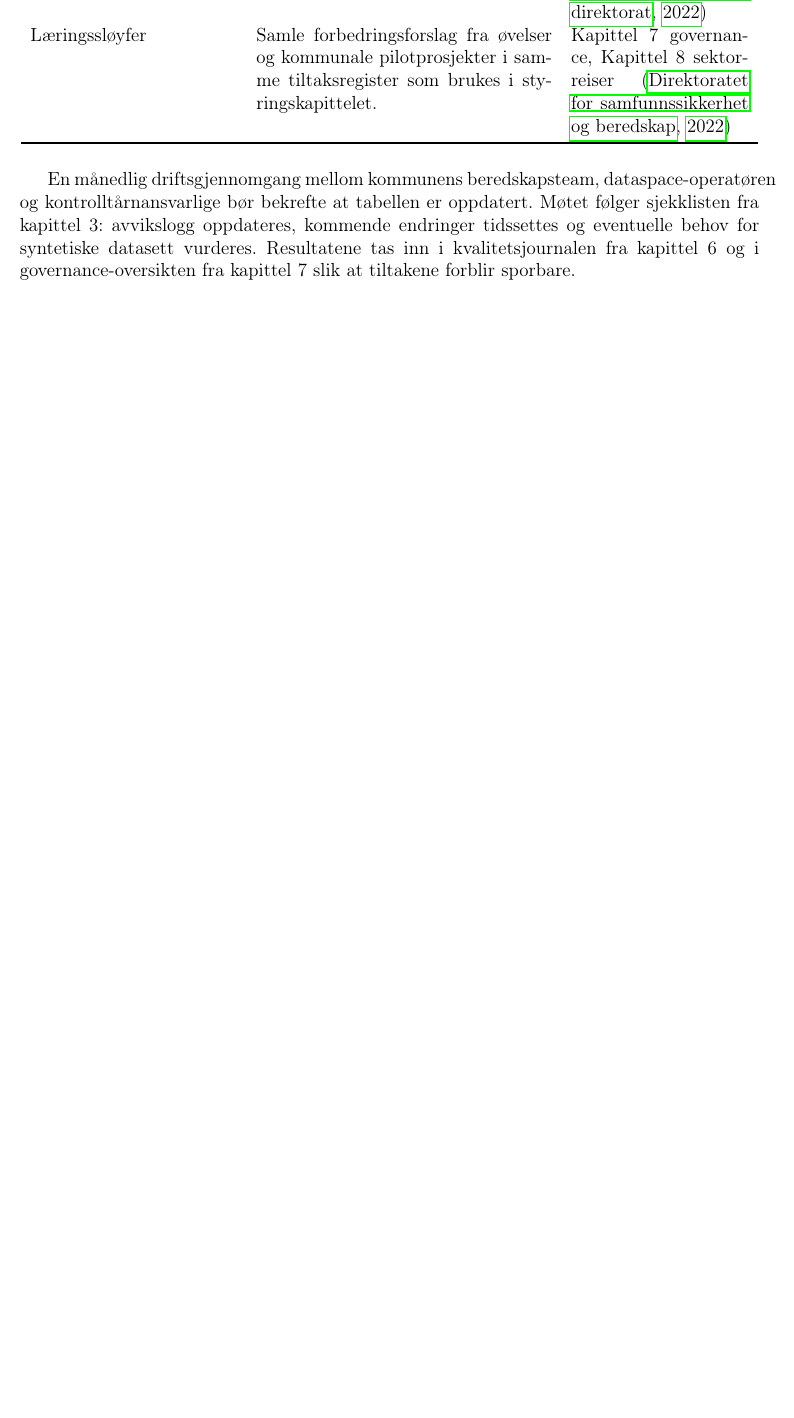
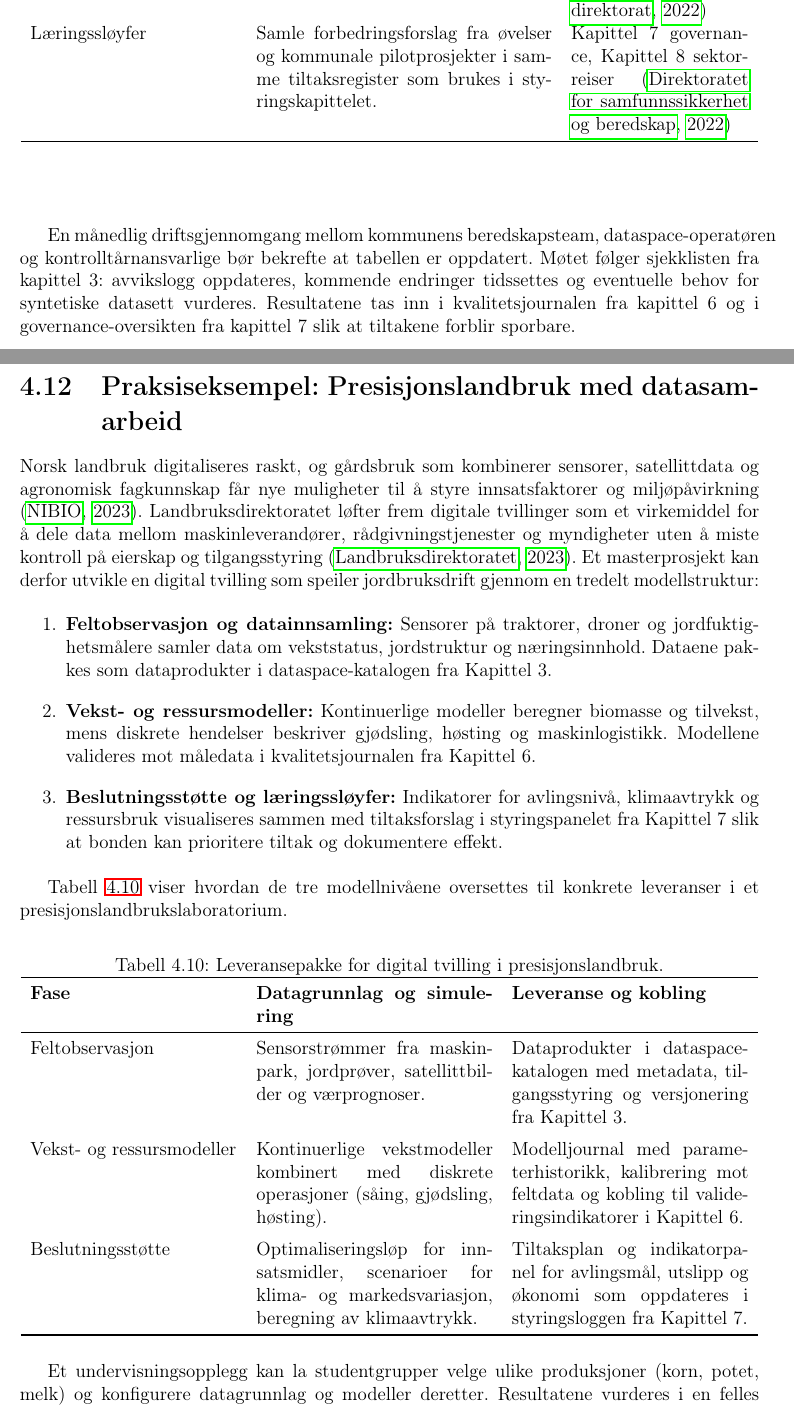
Before and after one commit to Nettking/roborepo, a LaTeX thesis (books/digitaltvilling_masterbok/main.tex, which reads books/digitaltvilling_masterbok/chapters/kapittel04-simulering.tex): part of page 82 of 250 before the commit and two parts of pages 82 and 83 of 252 after it, the two joined at a grey line, cut so that both start at the same text, the shorter picture padded with empty space. Compiled offline with pdfLaTeX.

Commit message:
Add presisjonslandbruk case to simulation chapter

```diff
--- a/books/digitaltvilling_masterbok/chapters/kapittel04-simulering.tex
+++ b/books/digitaltvilling_masterbok/chapters/kapittel04-simulering.tex
@@ -427,6 +427,36 @@ For å gjøre koblingen eksplisitt bør laboratoriet driftes med samme styringsm
 
 En månedlig driftsgjennomgang mellom kommunens beredskapsteam, dataspace-operatøren og kontrolltårnansvarlige bør bekrefte at tabellen er oppdatert. Møtet følger sjekklisten fra kapittel~3: avvikslogg oppdateres, kommende endringer tidssettes og eventuelle behov for syntetiske datasett vurderes. Resultatene tas inn i kvalitetsjournalen fra kapittel~6 og i governance-oversikten fra kapittel~7 slik at tiltakene forblir sporbare.
 
+\section{Praksiseksempel: Presisjonslandbruk med datasamarbeid}
+Norsk landbruk digitaliseres raskt, og gårdsbruk som kombinerer sensorer, satellittdata og agronomisk fagkunnskap får nye muligheter til å styre innsatsfaktorer og miljøpåvirkning \citep{nibio2023dataflyt}. Landbruksdirektoratet løfter frem digitale tvillinger som et virkemiddel for å dele data mellom maskinleverandører, rådgivningstjenester og myndigheter uten å miste kontroll på eierskap og tilgangsstyring \citep{landbruksdir2023digitalisering}. Et masterprosjekt kan derfor utvikle en digital tvilling som speiler jordbruksdrift gjennom en tredelt modellstruktur:
+
+\begin{enumerate}
+    \item \textbf{Feltobservasjon og datainnsamling:} Sensorer på traktorer, droner og jordfuktighetsmålere samler data om vekststatus, jordstruktur og næringsinnhold. Dataene pakkes som dataprodukter i dataspace-katalogen fra Kapittel~3.
+    \item \textbf{Vekst- og ressursmodeller:} Kontinuerlige modeller beregner biomasse og tilvekst, mens diskrete hendelser beskriver gjødsling, høsting og maskinlogistikk. Modellene valideres mot måledata i kvalitetsjournalen fra Kapittel~6.
+    \item \textbf{Beslutningsstøtte og læringssløyfer:} Indikatorer for avlingsnivå, klimaavtrykk og ressursbruk visualiseres sammen med tiltaksforslag i styringspanelet fra Kapittel~7 slik at bonden kan prioritere tiltak og dokumentere effekt.
+\end{enumerate}
+
+Tabell~\ref{tab:kap04-presisjonslandbruk} viser hvordan de tre modellnivåene oversettes til konkrete leveranser i et presisjonslandbrukslaboratorium.
+
+\begin{table}[htbp]
+    \centering
+    \caption{Leveransepakke for digital tvilling i presisjonslandbruk.}
+    \label{tab:kap04-presisjonslandbruk}
+    \begin{tabular}{p{0.28\textwidth}p{0.32\textwidth}p{0.32\textwidth}}
+        \toprule
+        \textbf{Fase} & \textbf{Datagrunnlag og simulering} & \textbf{Leveranse og kobling} \\
+        \midrule
+        Feltobservasjon & Sensorstrømmer fra maskinpark, jordprøver, satellittbilder og værprognoser. & Dataprodukter i dataspace-katalogen med metadata, tilgangsstyring og versjonering fra Kapittel~3. \\
+        \addlinespace
+        Vekst- og ressursmodeller & Kontinuerlige vekstmodeller kombinert med diskrete operasjoner (såing, gjødsling, høsting). & Modelljournal med parameterhistorikk, kalibrering mot feltdata og kobling til valideringsindikatorer i Kapittel~6. \\
+        \addlinespace
+        Beslutningsstøtte & Optimaliseringsløp for innsatsmidler, scenarioer for klima- og markedsvariasjon, beregning av klimaavtrykk. & Tiltaksplan og indikatorpanel for avlingsmål, utslipp og økonomi som oppdateres i styringsloggen fra Kapittel~7. \\
+        \bottomrule
+    \end{tabular}
+\end{table}
+
+Et undervisningsopplegg kan la studentgrupper velge ulike produksjoner (korn, potet, melk) og konfigurere datagrunnlag og modeller deretter. Resultatene vurderes i en felles demonstrasjon der gruppene viser hvordan indikatorene kobles til dataspace-deling, regulatoriske krav og bærekraftsrapportering. Caset gir også grunnlag for å teste hvordan maskinleverandører kan bidra med syntetiske datasett for vintertrening, og hvordan bonden kan dele beslutningslogg med rådgivere uten å eksponere rådata.
+
 \section{Laboratorieøving: Immersivt beslutningsrom}
 Laboratorieøvelsen bygger på scenariet i \textit{kap04-immersiv-case.md} og tar utgangspunkt i at studentene får tilgang til et immersivt kontrollrom der fjernvarmeoperasjoner kan testes. Økten varer 90 minutter og gjennomføres i grupper på fire. Datastrømmer og roller speiles i Tabell~\ref{tab:kap04-immersiv-arkitektur} slik at studentene forstår hvordan teknologi og organisasjon henger sammen.
 
```
Also changed, not shown: books/digitaltvilling_masterbok/completed_tasks.md (+1 -0 lines), books/digitaltvilling_masterbok/plan.md (+1 -1 lines), books/digitaltvilling_masterbok/support/oppgavetavle.md (+1 -0 lines), books/digitaltvilling_masterbok/task_queue.md (+1 -0 lines).
